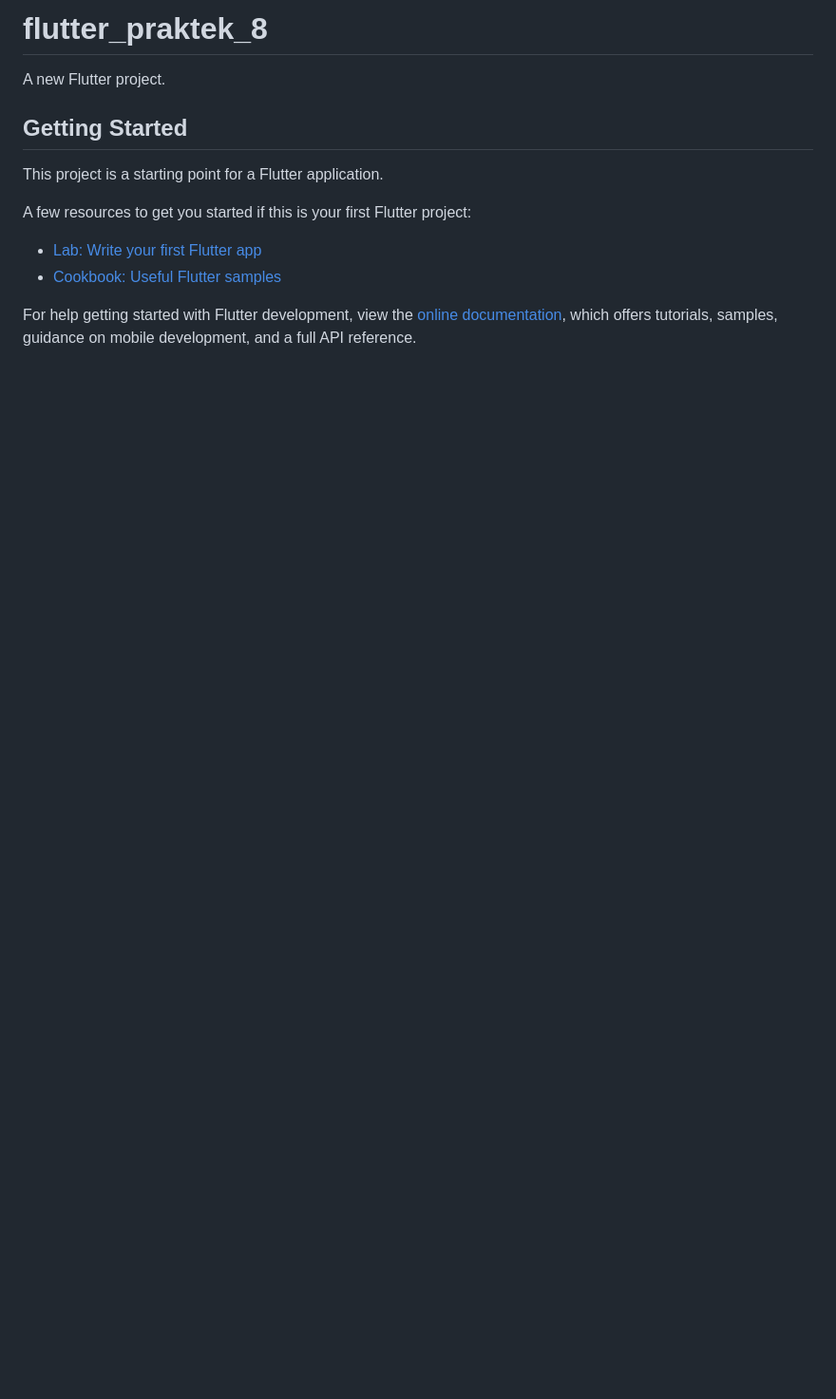
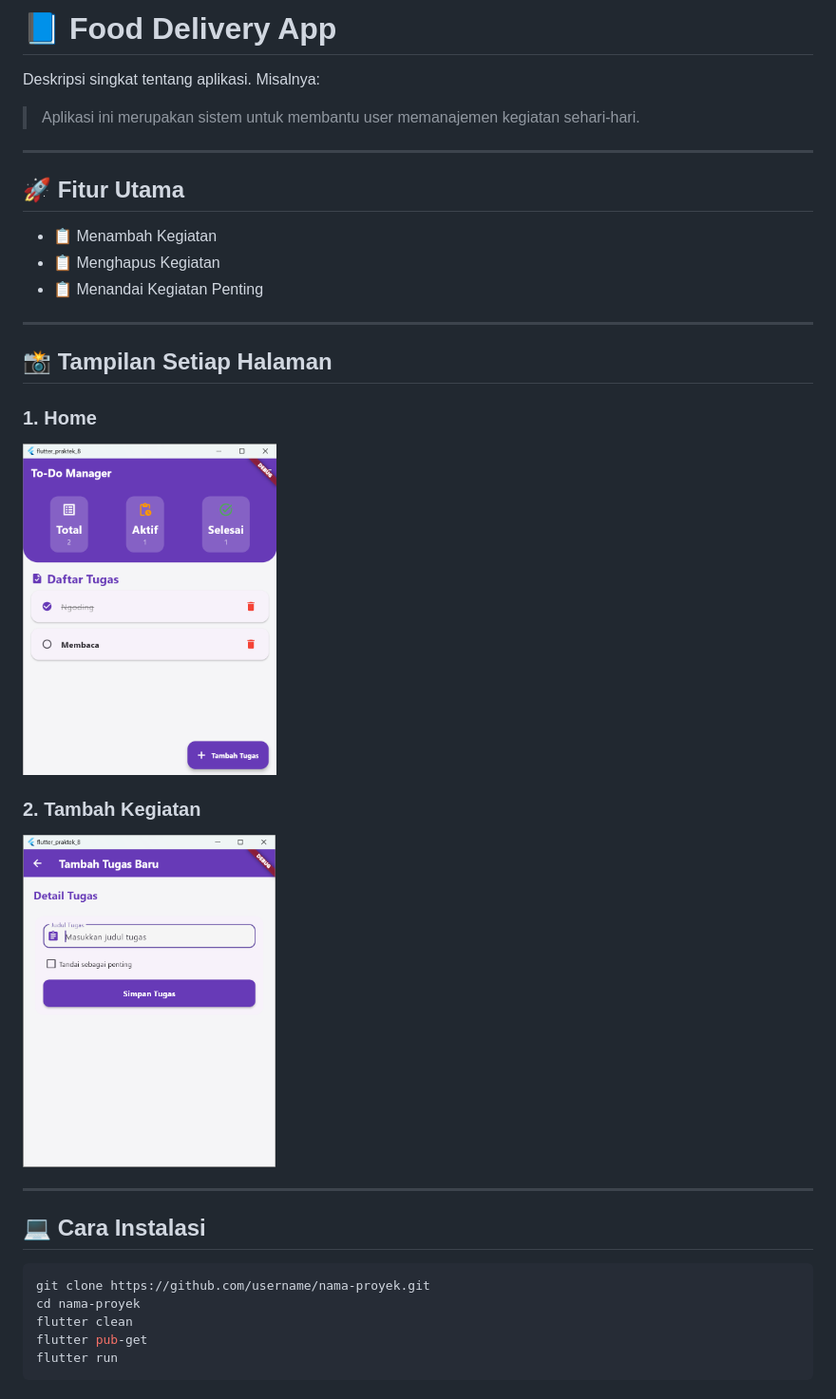
Before and after one commit to cahayaindrasmara/todo-list-flutter, a Markdown page: README.md, the part around the change. Shown: that part at 95% size. Rendered like a GitHub page; pictures changed too: images/01.home.png (added), images/02.add-item.png (added); blank space fills up the shorter version.

````diff
--- a/README.md
+++ b/README.md
@@ -1,16 +1,37 @@
-# flutter_praktek_8
+# 📘 Food Delivery App
 
-A new Flutter project.
+Deskripsi singkat tentang aplikasi. Misalnya:
 
-## Getting Started
+> Aplikasi ini merupakan sistem untuk membantu user memanajemen kegiatan sehari-hari.
 
-This project is a starting point for a Flutter application.
+---
 
-A few resources to get you started if this is your first Flutter project:
+## 🚀 Fitur Utama
 
-- [Lab: Write your first Flutter app](https://docs.flutter.dev/get-started/codelab)
-- [Cookbook: Useful Flutter samples](https://docs.flutter.dev/cookbook)
+- 📋 Menambah Kegiatan
+- 📋 Menghapus Kegiatan
+- 📋 Menandai Kegiatan Penting
 
-For help getting started with Flutter development, view the
-[online documentation](https://docs.flutter.dev/), which offers tutorials,
-samples, guidance on mobile development, and a full API reference.
+---
+
+## 📸 Tampilan Setiap Halaman
+
+### 1. Home
+
+<img src="./images/01.home.png" alt="home" height="350px">
+
+### 2. Tambah Kegiatan
+
+<img src="./images/02.add-item.png" alt="add-page" height="350px">
+
+---
+
+## 💻 Cara Instalasi
+
+```bash
+git clone https://github.com/username/nama-proyek.git
+cd nama-proyek
+flutter clean
+flutter pub-get
+flutter run
+```
````
